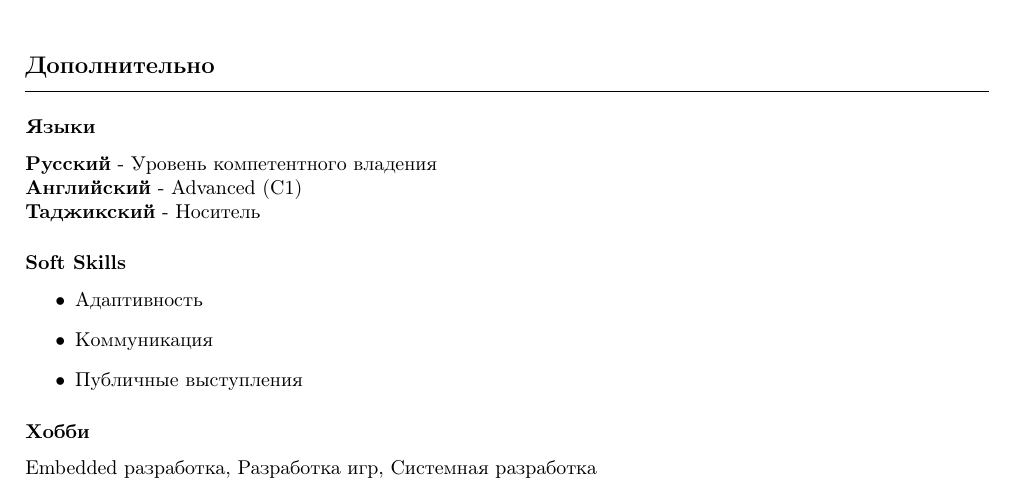
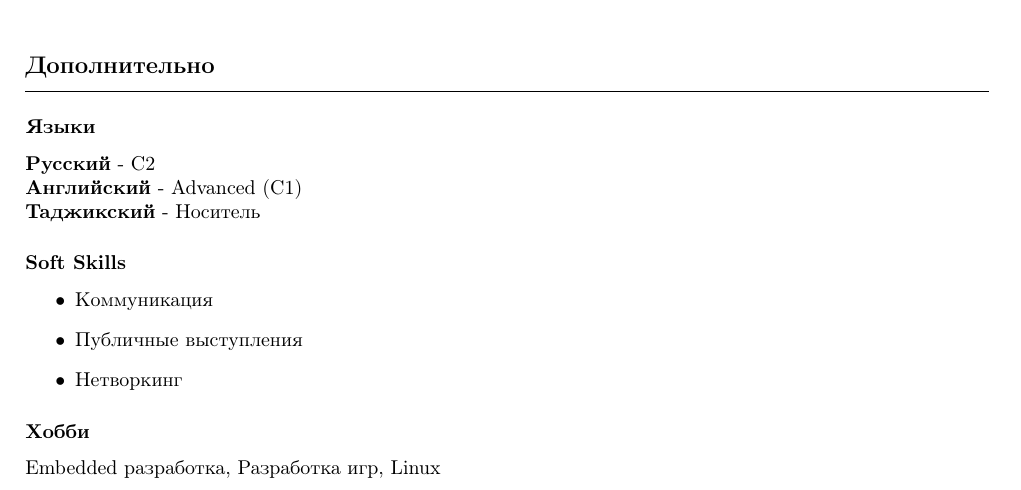
Before and after one commit to tumbler-cp/cv, a LaTeX document (fullstack.tex): part of the page, cut so that both start at the same text. Compiled offline with pdfLaTeX.

Commit message:
fullstack+

```diff
--- a/fullstack.tex
+++ b/fullstack.tex
@@ -76,15 +76,15 @@ urlcolor=red
 \hrule
 \vspace*{5mm}
 \subsubsection*{Языки}
-\textbf{Русский} - Уровень компетентного владения \\
+\textbf{Русский} - C2 \\
 \textbf{Английский} - Advanced (C1) \\
 \textbf{Таджикский} - Носитель
 \subsubsection*{Soft Skills}
 \begin{itemize}
-    \item Адаптивность
     \item Коммуникация
     \item Публичные выступления
+    \item Нетворкинг
 \end{itemize}
 \subsubsection*{Хобби}
-Embedded разработка, Разработка игр, Системная разработка
+Embedded разработка, Разработка игр, Linux
 \end{document}
```
Also changed, not shown: fullstack.pdf.
